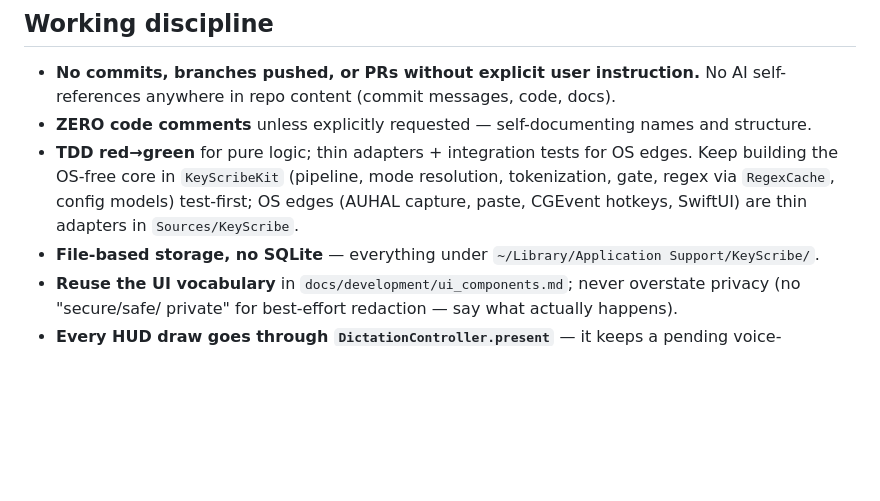
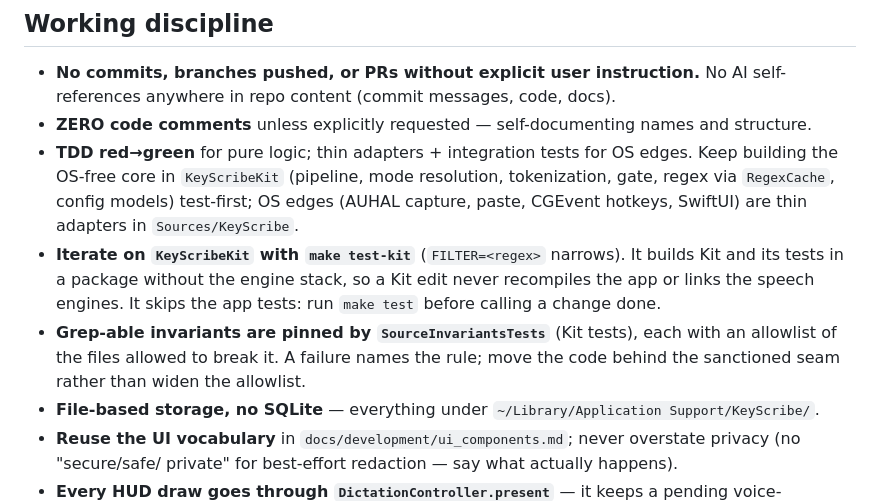
Before and after one commit to rsperko/keyscribe, a Markdown page: AGENTS.md, the part around the change. GitHub-like rendering; blank space fills up the shorter version.

Commit message:
Document make test-kit and the source invariant test

```diff
--- a/AGENTS.md
+++ b/AGENTS.md
@@ -229,6 +229,12 @@ keyscribe/
   the OS-free core in `KeyScribeKit` (pipeline, mode resolution, tokenization, gate, regex via
   `RegexCache`, config models) test-first; OS edges (AUHAL capture, paste, CGEvent hotkeys, SwiftUI)
   are thin adapters in `Sources/KeyScribe`.
+- **Iterate on `KeyScribeKit` with `make test-kit`** (`FILTER=<regex>` narrows). It builds Kit and its tests
+  in a package without the engine stack, so a Kit edit never recompiles the app or links the speech
+  engines. It skips the app tests: run `make test` before calling a change done.
+- **Grep-able invariants are pinned by `SourceInvariantsTests`** (Kit tests), each with an allowlist of the
+  files allowed to break it. A failure names the rule; move the code behind the sanctioned seam rather
+  than widen the allowlist.
 - **File-based storage, no SQLite** — everything under `~/Library/Application Support/KeyScribe/`.
 - **Reuse the UI vocabulary** in `docs/development/ui_components.md`; never overstate privacy (no "secure/safe/
   private" for best-effort redaction — say what actually happens).
```
Also changed, not shown: CONTRIBUTING.md (+1 -1 lines).
